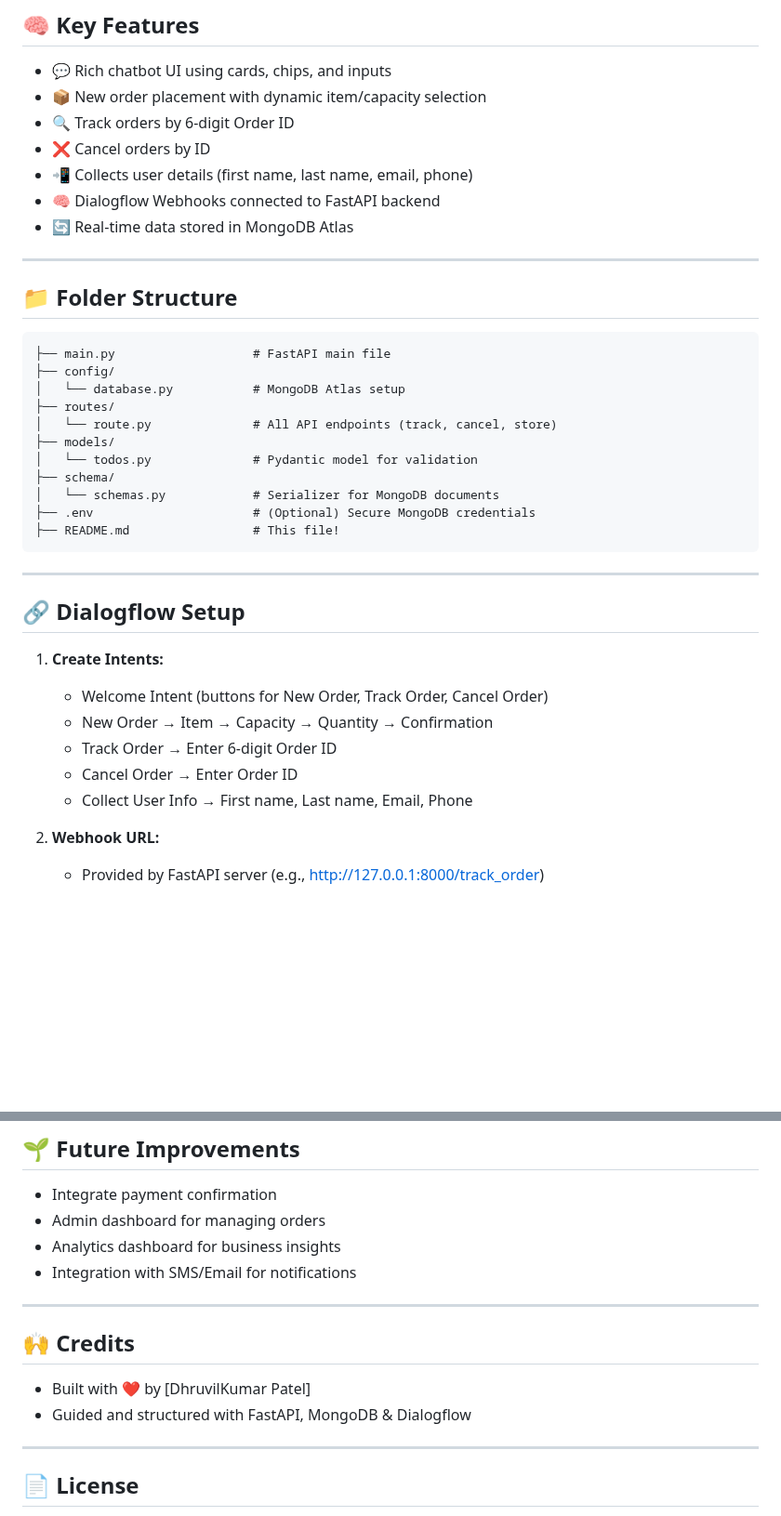
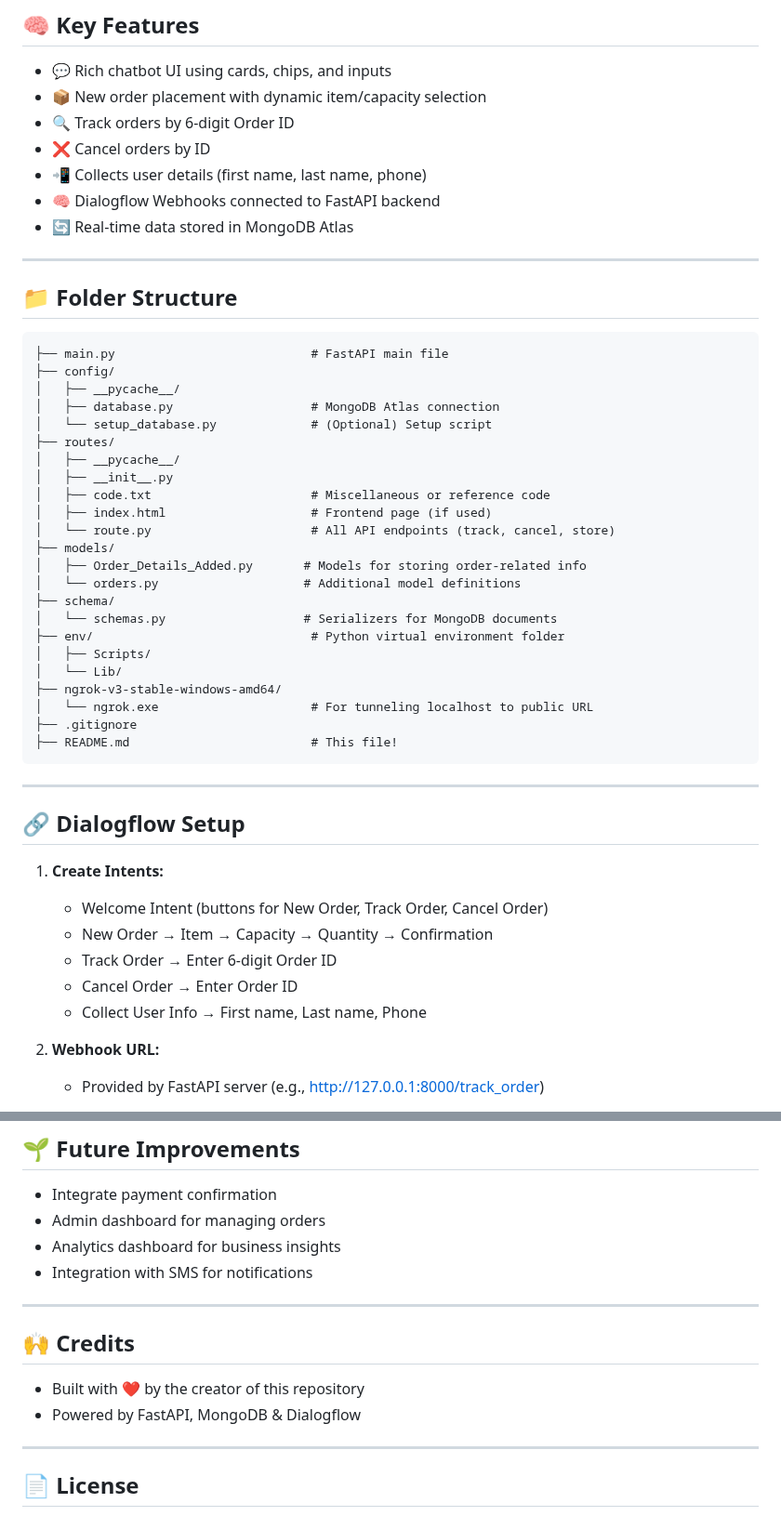
Before and after one commit to AshishPandya-AI/water-delivery-chatbot-backend, a Markdown page: README.md, 2 parts joined by grey strips. Shown at 93% size. Rendered like a GitHub page; blank space fills up the shorter version.

````diff
--- a/README.md
+++ b/README.md
@@ -28,7 +28,7 @@ Welcome to the official repository for the **Gaytri-Minral Water Delivery Chatbo
 * 📦 New order placement with dynamic item/capacity selection
 * 🔍 Track orders by 6-digit Order ID
 * ❌ Cancel orders by ID
-* 📲 Collects user details (first name, last name, email, phone)
+* 📲 Collects user details (first name, last name, phone)
 * 🧠 Dialogflow Webhooks connected to FastAPI backend
 * 🔄 Real-time data stored in MongoDB Atlas
 
@@ -37,17 +37,29 @@ Welcome to the official repository for the **Gaytri-Minral Water Delivery Chatbo
 ## 📁 Folder Structure
 
 ```
-├── main.py                   # FastAPI main file
+├── main.py                           # FastAPI main file
 ├── config/
-│   └── database.py           # MongoDB Atlas setup
+│   ├── __pycache__/
+│   ├── database.py                   # MongoDB Atlas connection
+│   └── setup_database.py             # (Optional) Setup script
 ├── routes/
-│   └── route.py              # All API endpoints (track, cancel, store)
+│   ├── __pycache__/
+│   ├── __init__.py
+│   ├── code.txt                      # Miscellaneous or reference code
+│   ├── index.html                    # Frontend page (if used)
+│   └── route.py                      # All API endpoints (track, cancel, store)
 ├── models/
-│   └── todos.py              # Pydantic model for validation
+│   ├── Order_Details_Added.py       # Models for storing order-related info
+│   └── orders.py                    # Additional model definitions
 ├── schema/
-│   └── schemas.py            # Serializer for MongoDB documents
-├── .env                      # (Optional) Secure MongoDB credentials
-├── README.md                 # This file!
+│   └── schemas.py                   # Serializers for MongoDB documents
+├── env/                              # Python virtual environment folder
+│   ├── Scripts/
+│   └── Lib/
+├── ngrok-v3-stable-windows-amd64/
+│   └── ngrok.exe                     # For tunneling localhost to public URL
+├── .gitignore
+├── README.md                         # This file!
 ```
 
 ---
@@ -60,7 +72,7 @@ Welcome to the official repository for the **Gaytri-Minral Water Delivery Chatbo
    * New Order → Item → Capacity → Quantity → Confirmation
    * Track Order → Enter 6-digit Order ID
    * Cancel Order → Enter Order ID
-   * Collect User Info → First name, Last name, Email, Phone
+   * Collect User Info → First name, Last name, Phone
 
 2. **Webhook URL:**
 
@@ -117,14 +129,14 @@ POST http://127.0.0.1:8000/track_order
 * Integrate payment confirmation
 * Admin dashboard for managing orders
 * Analytics dashboard for business insights
-* Integration with SMS/Email for notifications
+* Integration with SMS for notifications
 
 ---
 
 ## 🙌 Credits
 
-* Built with ❤️ by \[DhruvilKumar Patel]
-* Guided and structured with FastAPI, MongoDB & Dialogflow
+* Built with ❤️ by the creator of this repository
+* Powered by FastAPI, MongoDB & Dialogflow
 
 ---
 
````
Also changed, not shown: other parts of README.md (+1 -1 lines).
